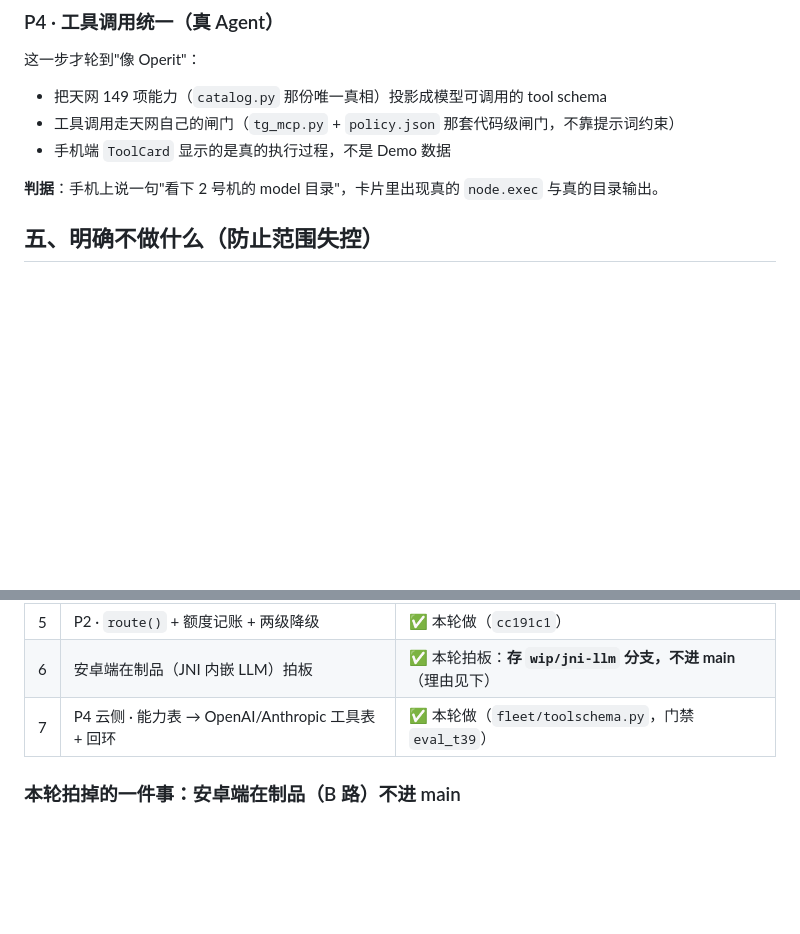
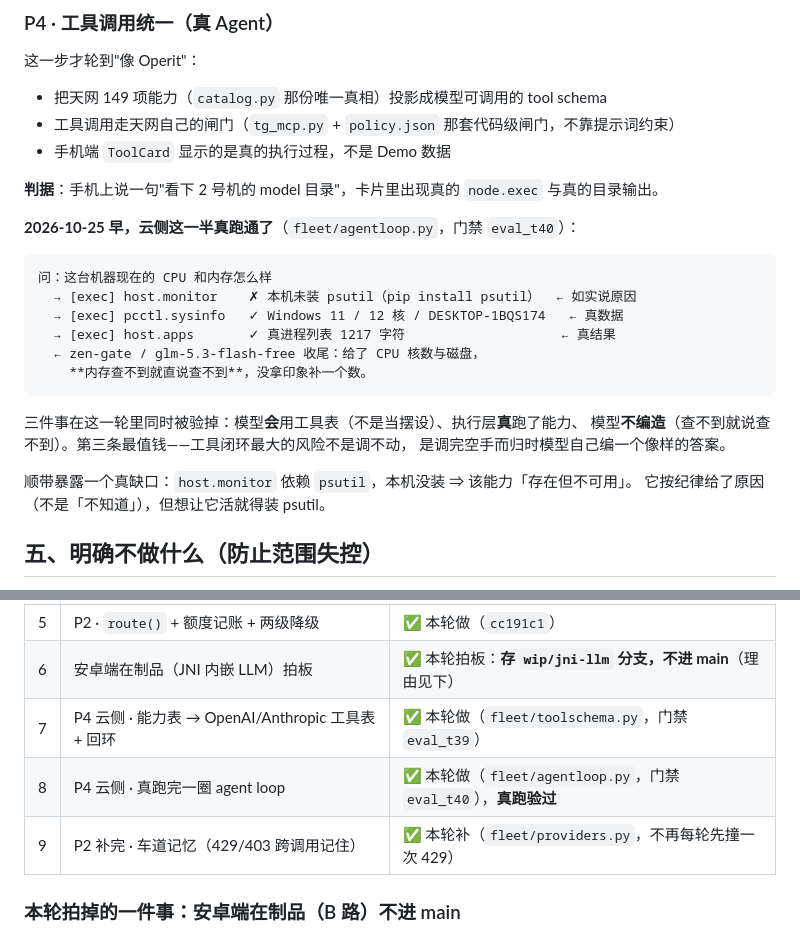
Before and after one commit to ghshhf/skynet-fleet, a Markdown page: docs/计划书_手机端与网络层融合_2026-10-25.md, 2 parts joined by grey strips. Drawn GitHub-style; blank space fills up the shorter version.

Commit message:
docs: P4 云侧真跑通 + P2 车道记忆，回填总纲与计划书
总纲：推进顺序加第 16 条（云端 agent loop 真跑通，门禁 eval_t40）。
计划书：§四 P4 判据下面附真跑记录（三个能力、真数据、不编造），
§六 进度表加两行（agent loop / 车道记忆），并记下 host.monitor 因缺
psutil 而「存在但不可用」这个真缺口。

````diff
--- a/docs/计划书_手机端与网络层融合_2026-10-25.md
+++ b/docs/计划书_手机端与网络层融合_2026-10-25.md
@@ -259,6 +259,24 @@ zen-gate 明说「免费池提示词可能被上游记录，别交机密内容
 
 **判据**：手机上说一句"看下 2 号机的 model 目录"，卡片里出现真的 `node.exec` 与真的目录输出。
 
+**2026-10-25 早，云侧这一半真跑通了**（`fleet/agentloop.py`，门禁 `eval_t40`）：
+
+```
+问：这台机器现在的 CPU 和内存怎么样
+  → [exec] host.monitor    ✗ 本机未装 psutil（pip install psutil）  ← 如实说原因
+  → [exec] pcctl.sysinfo   ✓ Windows 11 / 12 核 / DESKTOP-1BQS174   ← 真数据
+  → [exec] host.apps       ✓ 真进程列表 1217 字符                    ← 真结果
+  ← zen-gate / glm-5.3-flash-free 收尾：给了 CPU 核数与磁盘，
+    **内存查不到就直说查不到**，没拿印象补一个数。
+```
+
+三件事在这一轮里同时被验掉：模型**会**用工具表（不是当摆设）、执行层**真**跑了能力、
+模型**不编造**（查不到就说查不到）。第三条最值钱——工具闭环最大的风险不是调不动，
+是调完空手而归时模型自己编一个像样的答案。
+
+顺带暴露一个真缺口：`host.monitor` 依赖 `psutil`，本机没装 ⇒ 该能力「存在但不可用」。
+它按纪律给了原因（不是「不知道」），但想让它活就得装 psutil。
+
 ## 五、明确不做什么（防止范围失控）
 
 - **不 fork 那三个网络层仓库**。它们是外部依赖，跟着上游走；
@@ -281,6 +299,8 @@ zen-gate 明说「免费池提示词可能被上游记录，别交机密内容
 | 5 | P2 · `route()` + 额度记账 + 两级降级 | ✅ 本轮做（`cc191c1`） |
 | 6 | 安卓端在制品（JNI 内嵌 LLM）拍板 | ✅ 本轮拍板：**存 `wip/jni-llm` 分支，不进 main**（理由见下） |
 | 7 | P4 云侧 · 能力表 → OpenAI/Anthropic 工具表 + 回环 | ✅ 本轮做（`fleet/toolschema.py`，门禁 `eval_t39`） |
+| 8 | P4 云侧 · 真跑完一圈 agent loop | ✅ 本轮做（`fleet/agentloop.py`，门禁 `eval_t40`），**真跑验过** |
+| 9 | P2 补完 · 车道记忆（429/403 跨调用记住） | ✅ 本轮补（`fleet/providers.py`，不再每轮先撞一次 429） |
 
 ### 本轮拍掉的一件事：安卓端在制品（B 路）不进 main
 
````
Also changed, not shown: docs/总纲_唯一推进依据_2026-10-25.md (+4 -2 lines).
